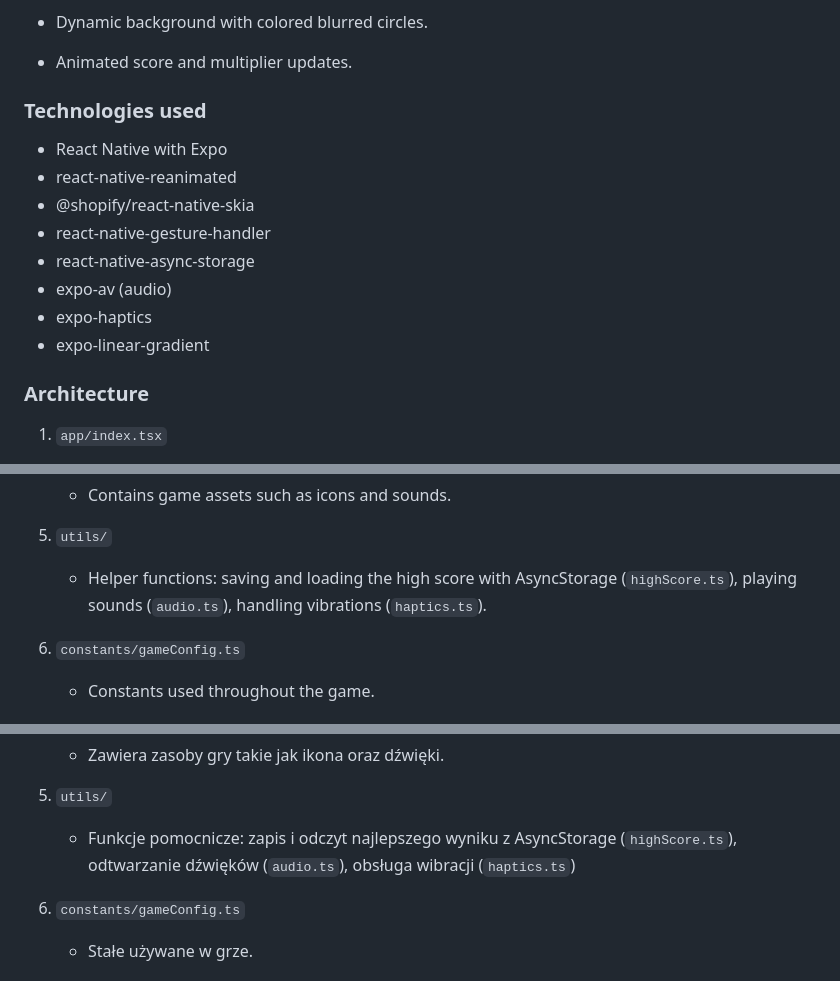
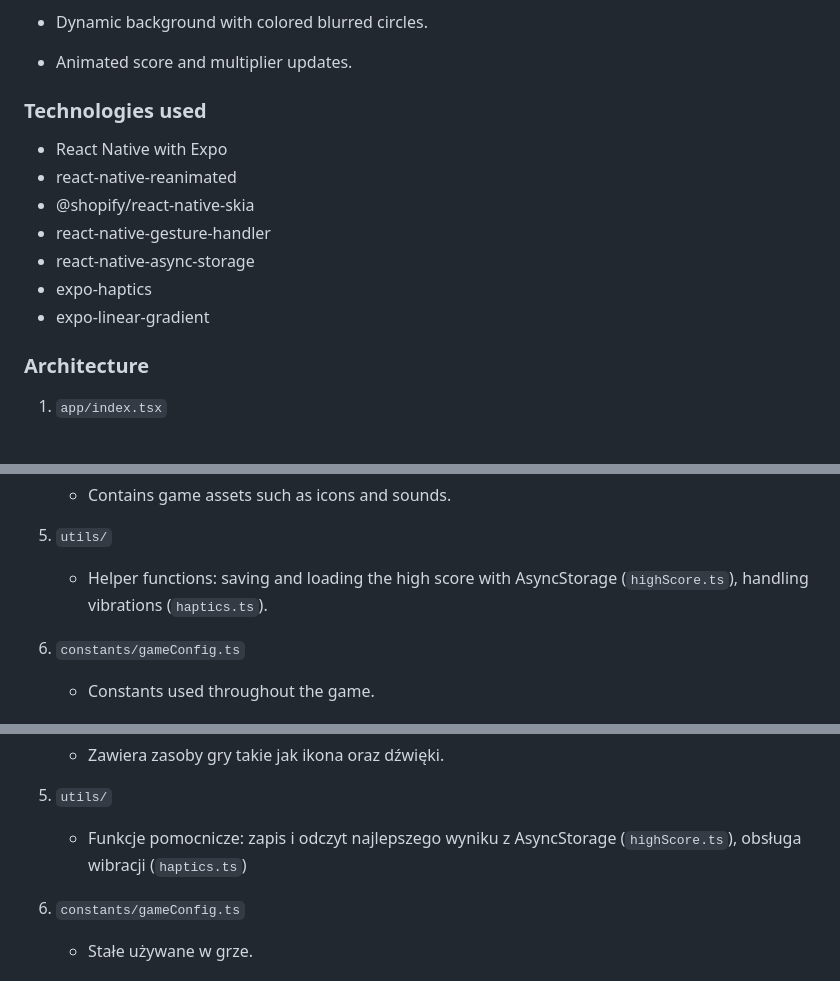
Before and after one commit to AleksZ28/Color-Drop, a Markdown page: README.md, 3 parts joined by grey strips. Drawn GitHub-style.

Commit message:
Update README to reflect technology changes
Removed references to unused technologies and audio functionality.

```diff
--- a/README.md
+++ b/README.md
@@ -78,19 +78,14 @@ Make sure to disable JS Dev Mode and Fast Refresh to improve performance.
 
 - Animated score and multiplier updates.
 
-
-
 ### Technologies used
 - React Native with Expo
 - react-native-reanimated
 - @shopify/react-native-skia
 - react-native-gesture-handler
 - react-native-async-storage
-- expo-av (audio)
 - expo-haptics
 - expo-linear-gradient
-
-
 
 ### Architecture
 
@@ -122,7 +117,7 @@ Make sure to disable JS Dev Mode and Fast Refresh to improve performance.
    - Contains game assets such as icons and sounds.
 
 5. `utils/`
-   - Helper functions: saving and loading the high score with AsyncStorage (`highScore.ts`), playing sounds (`audio.ts`), handling vibrations (`haptics.ts`).
+   - Helper functions: saving and loading the high score with AsyncStorage (`highScore.ts`), handling vibrations (`haptics.ts`).
 
 6. `constants/gameConfig.ts`
    - Constants used throughout the game.
@@ -254,7 +246,7 @@ Obowiązkowe jest wyłączenie JS Dev Mode oraz Fast Refresh w celu zwiększenia
    - Zawiera zasoby gry takie jak ikona oraz dźwięki.
 
 5. `utils/`
-   - Funkcje pomocnicze: zapis i odczyt najlepszego wyniku z AsyncStorage (`highScore.ts`), odtwarzanie dźwięków (`audio.ts`), obsługa wibracji (`haptics.ts`)
+   - Funkcje pomocnicze: zapis i odczyt najlepszego wyniku z AsyncStorage (`highScore.ts`), obsługa wibracji (`haptics.ts`)
 
 6. `constants/gameConfig.ts`
    - Stałe używane w grze.
```
Also changed, not shown: other parts of README.md (+0 -3 lines).
